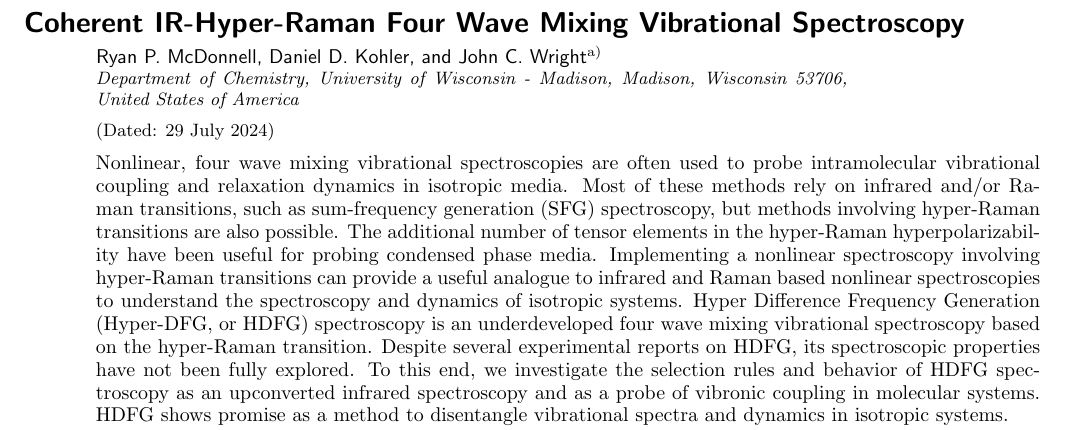
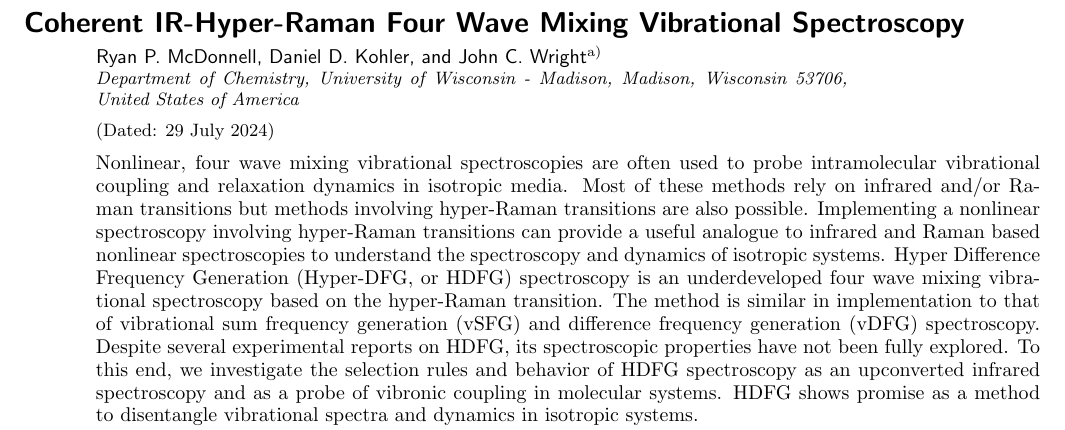
Before and after one commit to rpm4/jcp_hyperraman, a LaTeX paper (paper.tex): part of page 1 of 11, cut so that both start at the same text. Compiled offline with pdfLaTeX.

Commit message:
small issue in abstract

```diff
--- a/paper.tex
+++ b/paper.tex
@@ -29,10 +29,10 @@
 
 \begin{abstract}
 Nonlinear, four wave mixing vibrational spectroscopies are often used to probe intramolecular vibrational coupling and relaxation dynamics in isotropic media.
-Most of these methods rely on infrared and/or Raman transitions, such as sum-frequency generation (SFG) spectroscopy, but methods involving hyper-Raman transitions are also possible.
-The additional number of tensor elements in the hyper-Raman hyperpolarizability have been useful for probing condensed phase media.
+Most of these methods rely on infrared and/or Raman transitions but methods involving hyper-Raman transitions are also possible.
 Implementing a nonlinear spectroscopy involving hyper-Raman transitions can provide a useful analogue to infrared and Raman based nonlinear spectroscopies to understand the spectroscopy and dynamics of isotropic systems.
 Hyper Difference Frequency Generation (Hyper-DFG, or HDFG) spectroscopy is an underdeveloped four wave mixing vibrational spectroscopy based on the hyper-Raman transition.
+The method is similar in implementation to that of vibrational sum frequency generation (vSFG) and difference frequency generation (vDFG) spectroscopy.
 Despite several experimental reports on HDFG, its spectroscopic properties have not been fully explored.
 To this end, we investigate the selection rules and behavior of HDFG spectroscopy as an upconverted infrared spectroscopy and as a probe of vibronic coupling in molecular systems.
 HDFG shows promise as a method to disentangle vibrational spectra and dynamics in isotropic systems.
```
Also changed, not shown: 1 other file.
